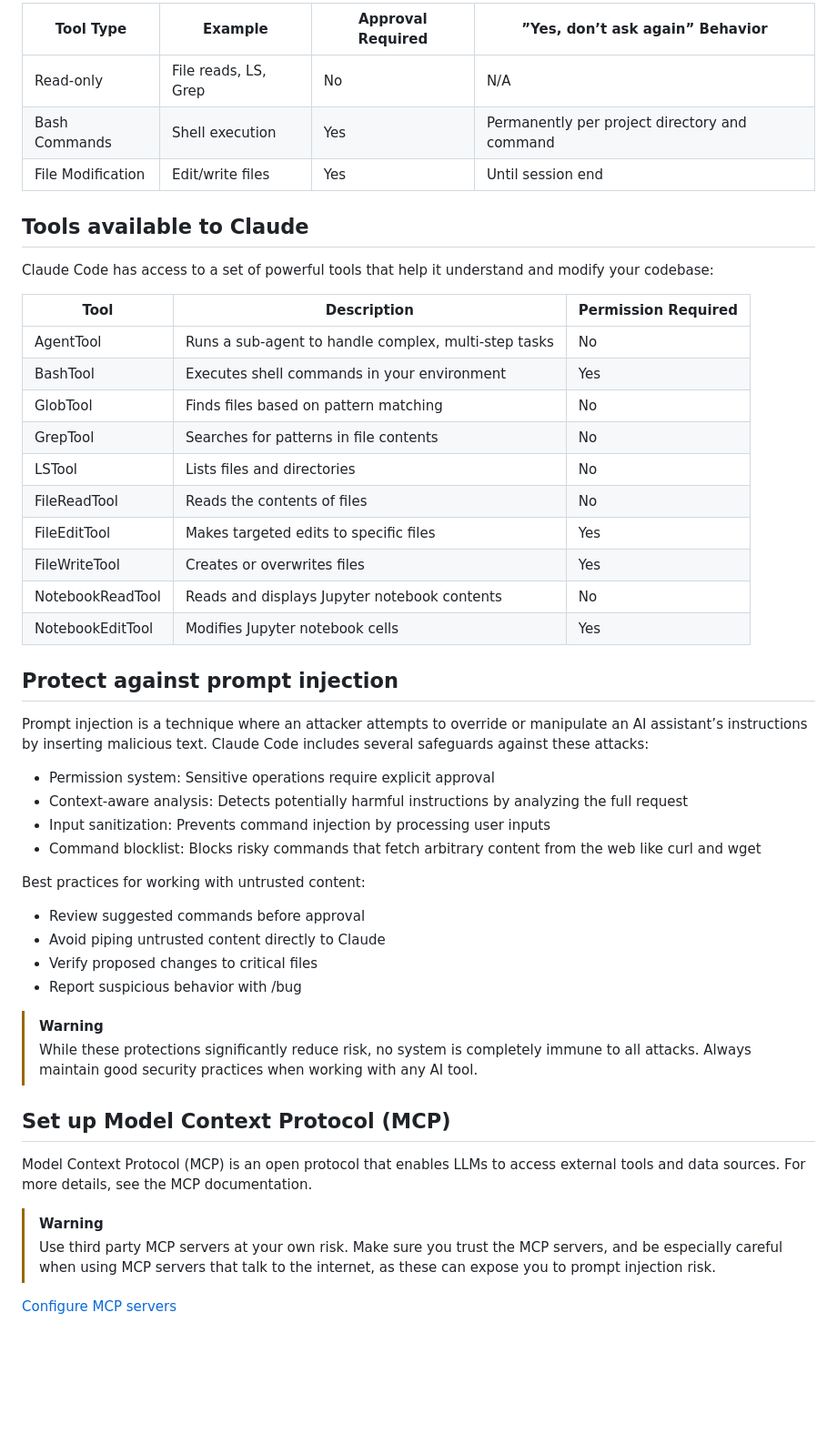
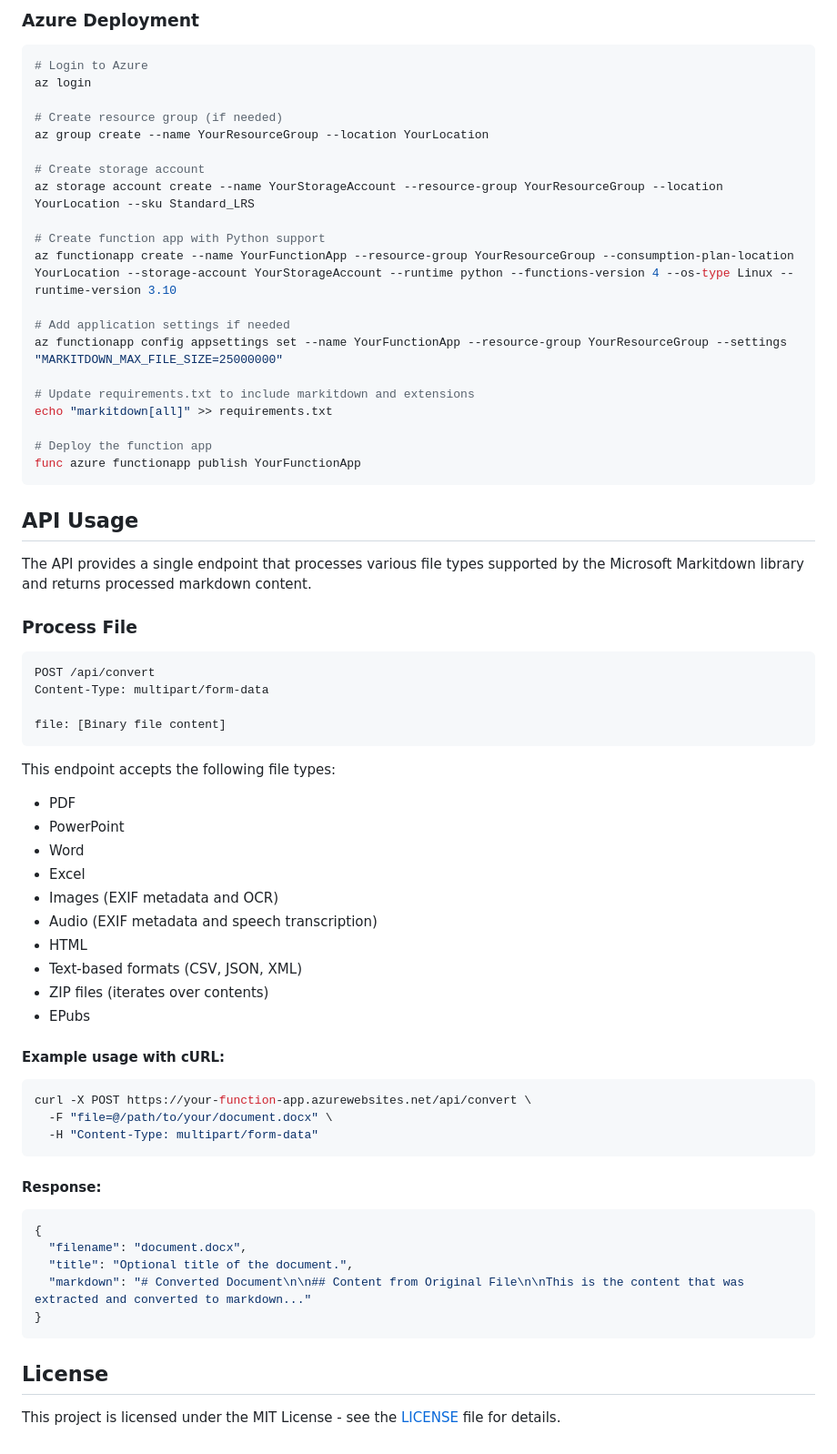
Before and after one commit to RGBKnights/MiniatureBroccoli, a Markdown page: README.md, the part around one of its changes. Shown at 91% size. GitHub-like rendering; blank space fills up the shorter version.

````diff
--- a/README.md
+++ b/README.md
@@ -63,50 +53,73 @@ Claude Code uses a tiered permission system to balance power and safety:
 
-| Tool Type        | Example                | Approval Required | ”Yes, don’t ask again” Behavior |
-|------------------|------------------------|-------------------|---------------------------------|
-| Read-only        | File reads, LS, Grep   | No                | N/A                             |
-| Bash Commands    | Shell execution        | Yes               | Permanently per project directory and command |
-| File Modification| Edit/write files       | Yes               | Until session end               |
+### Azure Deployment
 
-## Tools available to Claude
+```bash
+# Login to Azure
+az login
 
-Claude Code has access to a set of powerful tools that help it understand and modify your codebase:
+# Create resource group (if needed)
+az group create --name YourResourceGroup --location YourLocation
 
-| Tool               | Description                                      | Permission Required |
-|--------------------|--------------------------------------------------|---------------------|
-| AgentTool          | Runs a sub-agent to handle complex, multi-step tasks | No                  |
-| BashTool           | Executes shell commands in your environment      | Yes                 |
-| GlobTool           | Finds files based on pattern matching            | No                  |
-| GrepTool           | Searches for patterns in file contents           | No                  |
-| LSTool             | Lists files and directories                      | No                  |
-| FileReadTool       | Reads the contents of files                      | No                  |
-| FileEditTool       | Makes targeted edits to specific files           | Yes                 |
-| FileWriteTool      | Creates or overwrites files                      | Yes                 |
-| NotebookReadTool   | Reads and displays Jupyter notebook contents     | No                  |
-| NotebookEditTool   | Modifies Jupyter notebook cells                  | Yes                 |
+# Create storage account
+az storage account create --name YourStorageAccount --resource-group YourResourceGroup --location YourLocation --sku Standard_LRS
 
-## Protect against prompt injection
+# Create function app with Python support
+az functionapp create --name YourFunctionApp --resource-group YourResourceGroup --consumption-plan-location YourLocation --storage-account YourStorageAccount --runtime python --functions-version 4 --os-type Linux --runtime-version 3.10
 
-Prompt injection is a technique where an attacker attempts to override or manipulate an AI assistant’s instructions by inserting malicious text. Claude Code includes several safeguards against these attacks:
+# Add application settings if needed
+az functionapp config appsettings set --name YourFunctionApp --resource-group YourResourceGroup --settings "MARKITDOWN_MAX_FILE_SIZE=25000000"
 
-- Permission system: Sensitive operations require explicit approval
-- Context-aware analysis: Detects potentially harmful instructions by analyzing the full request
-- Input sanitization: Prevents command injection by processing user inputs
-- Command blocklist: Blocks risky commands that fetch arbitrary content from the web like curl and wget
+# Update requirements.txt to include markitdown and extensions
+echo "markitdown[all]" >> requirements.txt
 
-Best practices for working with untrusted content:
-- Review suggested commands before approval
-- Avoid piping untrusted content directly to Claude
-- Verify proposed changes to critical files
-- Report suspicious behavior with /bug
+# Deploy the function app
+func azure functionapp publish YourFunctionApp
+```
 
-> [!WARNING]
-> While these protections significantly reduce risk, no system is completely immune to all attacks. Always maintain good security practices when working with any AI tool.
+## API Usage
 
-## Set up Model Context Protocol (MCP)
+The API provides a single endpoint that processes various file types supported by the Microsoft Markitdown library and returns processed markdown content.
 
-Model Context Protocol (MCP) is an open protocol that enables LLMs to access external tools and data sources. For more details, see the MCP documentation.
+### Process File
 
-> [!WARNING]
-> Use third party MCP servers at your own risk. Make sure you trust the MCP servers, and be especially careful when using MCP servers that talk to the internet, as these can expose you to prompt injection risk.
+```http
+POST /api/convert
+Content-Type: multipart/form-data
 
-[Configure MCP servers](https://docs.anthropic.com/en/docs/agents-and-tools/claude-code/tutorials#configure-mcp-servers)
+file: [Binary file content]
+```
+
+This endpoint accepts the following file types:
+
+- PDF
+- PowerPoint
+- Word
+- Excel
+- Images (EXIF metadata and OCR)
+- Audio (EXIF metadata and speech transcription)
+- HTML
+- Text-based formats (CSV, JSON, XML)
+- ZIP files (iterates over contents)
+- EPubs
+
+#### Example usage with cURL:
+
+```bash
+curl -X POST https://your-function-app.azurewebsites.net/api/convert \
+  -F "file=@/path/to/your/document.docx" \
+  -H "Content-Type: multipart/form-data"
+```
+
+#### Response:
+
+```json
+{
+  "filename": "document.docx",
+  "title": "Optional title of the document.",
+  "markdown": "# Converted Document\n\n## Content from Original File\n\nThis is the content that was extracted and converted to markdown..."
+}
+```
+
+## License
+
+This project is licensed under the MIT License - see the [LICENSE](LICENSE) file for details.
````
Also changed, not shown: other parts of README.md (+38 -48 lines), TODO.md (added, +16 -0 lines).
